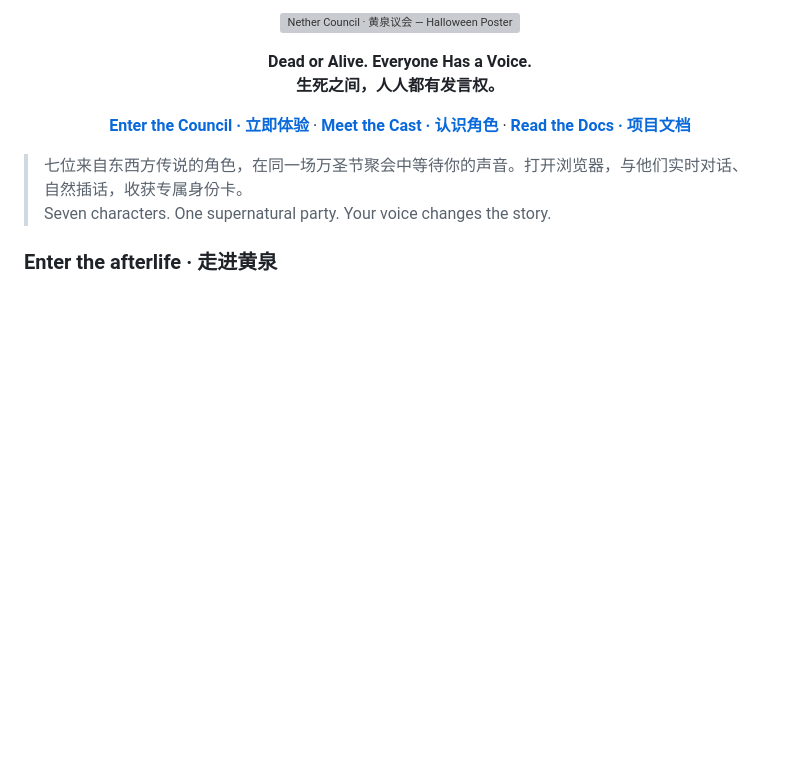
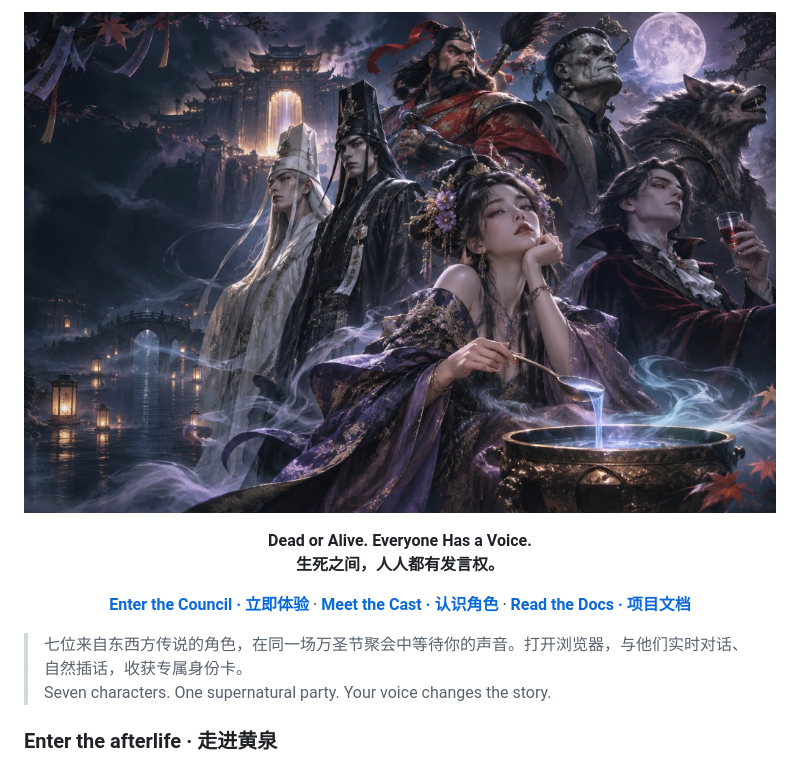
Before and after one commit to NeutrinoGroup/Nether-Council, a Markdown page: README.md, the part around the change. GitHub-like rendering; pictures changed too: assets/concept/nether-council-poster.jpg (added); blank space fills up the shorter version; grey boxes are pictures that could not be loaded.

Commit message:
docs(readme): update Nether Council poster artwork

```diff
--- a/README.md
+++ b/README.md
@@ -1,6 +1,6 @@
 <div align="center">
 
-![Nether Council · 黄泉议会 — Halloween Poster](assets/concept/黄泉议会：万圣黑客松概念海报-3.png)
+![Nether Council · 黄泉议会 — Halloween Poster](assets/concept/nether-council-poster.jpg)
 
 **Dead or Alive. Everyone Has a Voice.**
 **生死之间，人人都有发言权。**
```
